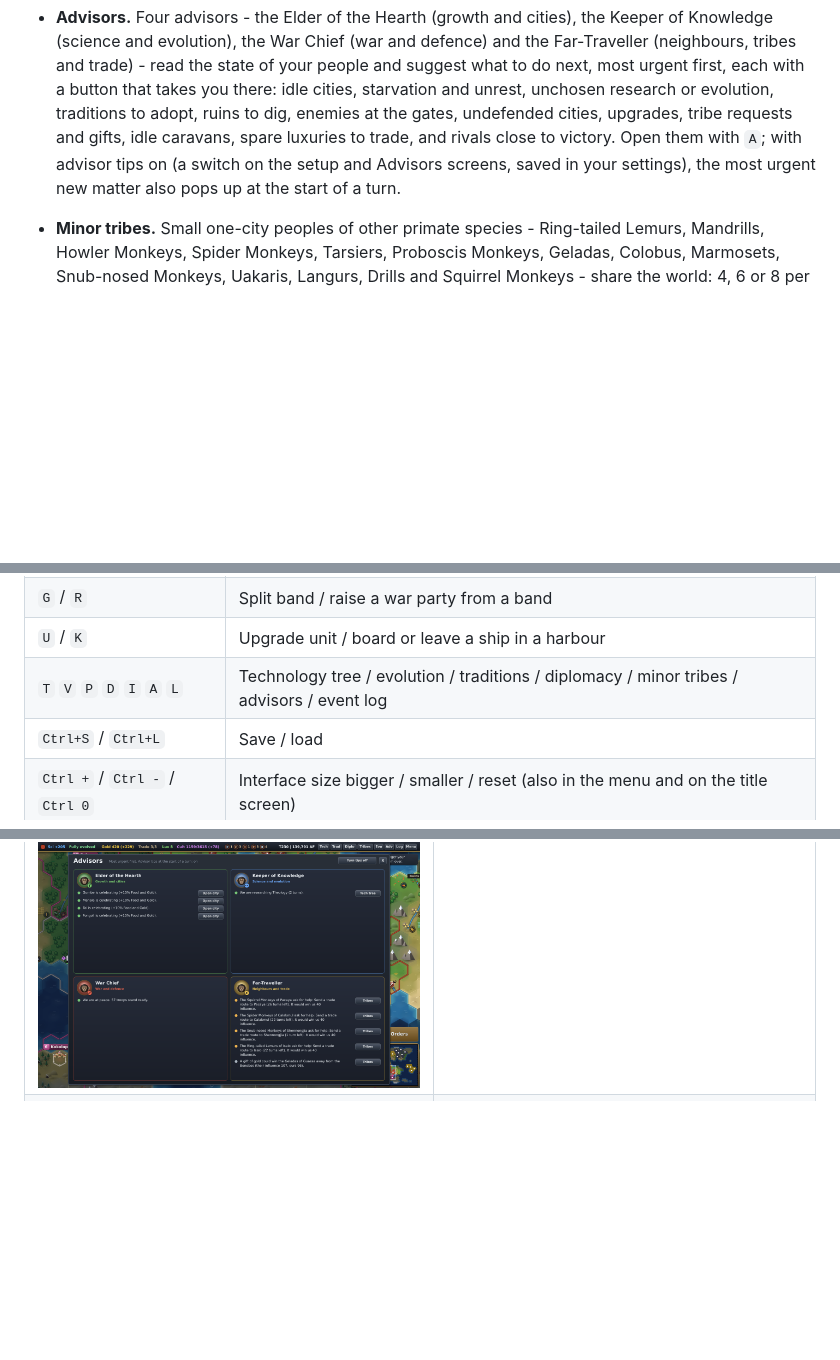
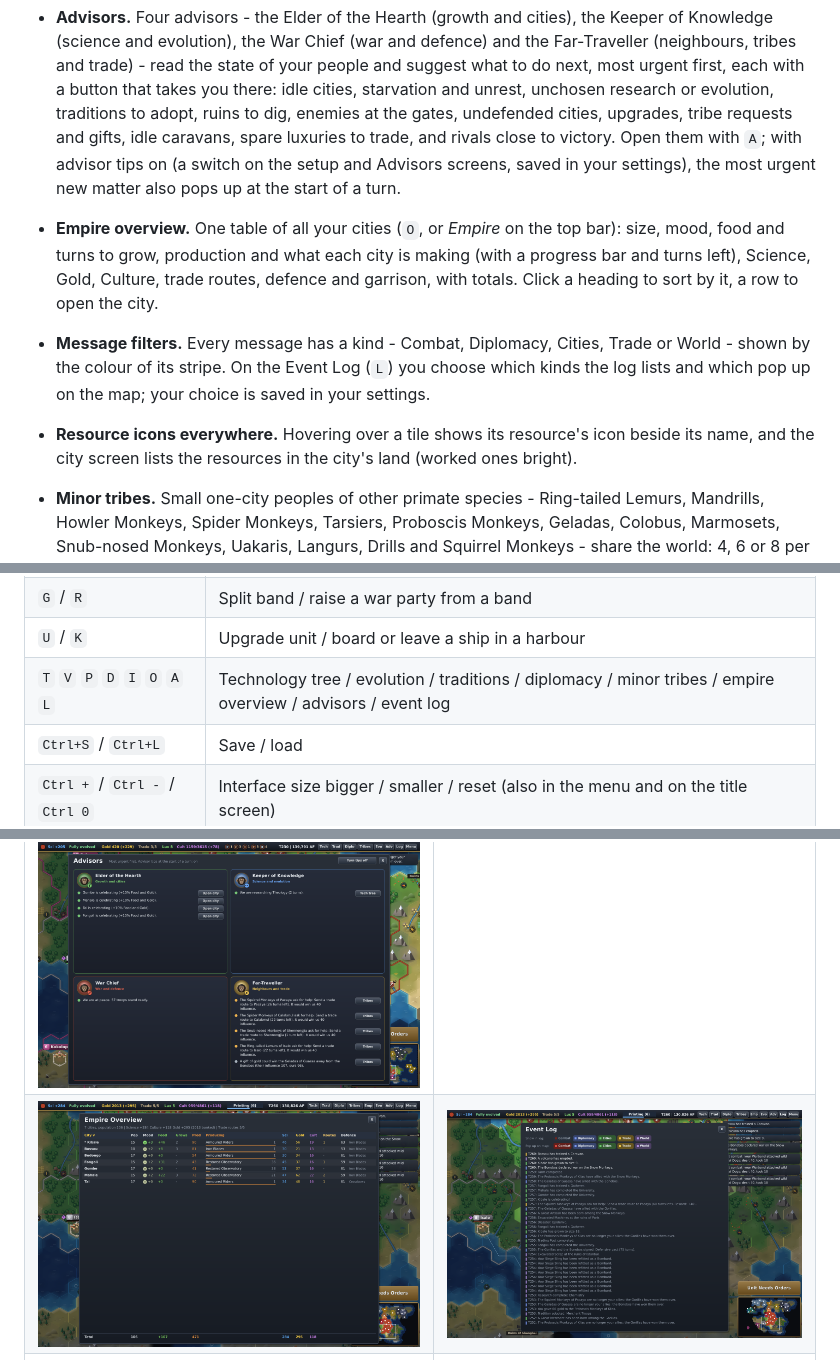
Before and after one commit to SplashMurray/rebirth-of-civilisation, a Markdown page: README.md, 3 parts joined by grey strips. Rendered like a GitHub page; pictures changed too: docs/screenshots/36_empire.png (added), docs/screenshots/37_log_filter.png (added); blank space fills up the shorter version.

Commit message:
Empire overview, message filters and resource icons (0.20.0)
Co-Authored-By: Claude Opus 5.5 <noreply@anthropic.com>
Claude-Session: https://claude.ai/code/session_0122f3TemfsDeFULegBrgGm5

```diff
--- a/README.md
+++ b/README.md
@@ -42,6 +42,9 @@
 * **Great Primates.** A people's Science, Production, Gold and trade routes, Culture and victories in battle build up points towards **Great Thinkers, Artisans, Merchants, Storytellers and Warleaders**, each born in your capital with a name of their own (each new one of a kind takes more points than the last; progress is shown on the Advisors screen). Spend their gift at once - a burst of Science (*Share Insight*), Production towards a city's work (*Masterwork*, not the Rebirth Project), a trade mission to another people's city for Gold and goodwill (much influence with a tribe), a Great Tale for Culture and a season of festivals (+2 Happiness everywhere), or a rallying cry that heals nearby troops and has them fight at +20% - or settle them in a city for a lasting +3 Science, Production or Culture or +4 Gold there.
 * **Tutorial.** *Tutorial* on the title screen (or the Tutorial switch when setting up a game) starts a guided first game: 20 steps from selecting your Roaming Band, moving, foraging and ending turns, through the Fall, evolution and research, to settling your first city, choosing production, improving the land, happiness, traditions, neighbours and tribes, ruins and trade, advisors and how to win. Each step points at the control or unit concerned and moves on by itself once you have done what it asks (or press Next); progress is saved with the game, and you can skip it at any time.
 * **Advisors.** Four advisors - the Elder of the Hearth (growth and cities), the Keeper of Knowledge (science and evolution), the War Chief (war and defence) and the Far-Traveller (neighbours, tribes and trade) - read the state of your people and suggest what to do next, most urgent first, each with a button that takes you there: idle cities, starvation and unrest, unchosen research or evolution, traditions to adopt, ruins to dig, enemies at the gates, undefended cities, upgrades, tribe requests and gifts, idle caravans, spare luxuries to trade, and rivals close to victory. Open them with `A`; with advisor tips on (a switch on the setup and Advisors screens, saved in your settings), the most urgent new matter also pops up at the start of a turn.
+* **Empire overview.** One table of all your cities (`O`, or *Empire* on the top bar): size, mood, food and turns to grow, production and what each city is making (with a progress bar and turns left), Science, Gold, Culture, trade routes, defence and garrison, with totals. Click a heading to sort by it, a row to open the city.
+* **Message filters.** Every message has a kind - Combat, Diplomacy, Cities, Trade or World - shown by the colour of its stripe. On the Event Log (`L`) you choose which kinds the log lists and which pop up on the map; your choice is saved in your settings.
+* **Resource icons everywhere.** Hovering over a tile shows its resource's icon beside its name, and the city screen lists the resources in the city's land (worked ones bright).
 * **Minor tribes.** Small one-city peoples of other primate species - Ring-tailed Lemurs, Mandrills, Howler Monkeys, Spider Monkeys, Tarsiers, Proboscis Monkeys, Geladas, Colobus, Marmosets, Snub-nosed Monkeys, Uakaris, Langurs, Drills and Squirrel Monkeys - share the world: 4, 6 or 8 per map. Each is **Cultured** (Culture), **Learned** (Science), **Mercantile** (Gold), **Maritime** (Food) or **Militant** (gifts of troops). Every species has an **influence** with each tribe: the first to meet them gets a head start, and gifts of gold, caravans to their home and doing what they ask (send a trade route, destroy the beasts troubling them) raise it, while it slowly fades. **Friends** (30+) receive the tribe's gift every turn; the species with the most influence (60+) is their **ally**: a double gift, the tribe's luxuries and strategic resources, open passage, and the tribe's warriors in its wars. Attack a tribe and the others grow wary; conquer one and they fear you. Rival species court the tribes too - and the aggressive ones sometimes swallow them. Everything is on the new **Tribes** screen (`I`).
 * **Happiness and luxuries.** Every city has a mood. Its first 5 citizens are content with nothing; each one beyond that wants more, as do the people of a large empire and a people weary of war (battles, losses and lost cities build war weariness; peace lets it fade). **Luxuries** make them happy: Honey, Cacao, Spices, Grapes, Salt, Pearls, Furs, Gems and Gold Ore. Each kind inside your borders - or lent to you in a deal - adds 1 happiness in every city, so a second source of the same luxury adds nothing, and is worth trading for a kind you lack. Totems, Shrines, Markets, Temples, the new Arena (Construction) and Stadium (Industrialisation), Hospitals and Broadcast Towers cheer their city; the **Festival Grounds** wonder cheers every city, as do the new *Mutual Grooming* and *Public Festivals* traditions and any natural wonder in a city's lands (*Rally Calls* halves war weariness). A city grows only while it has happiness to spare. With 3 or more to spare it **celebrates** (+10% Food and Gold); short of happiness it is **unhappy** and stops growing; 3 or more short, it falls into **unrest** (no growth, -25% Production, Science, Culture and Gold). A face beside the city's name shows its mood, the city screen explains it, and the top bar counts your luxuries and troubled cities. The AI settles near new luxuries, trades for them and builds for contentment.
 * **Navigable rivers.** Rivers run from springs in the hills down to the sea or into lakes, growing from streams into great rivers as tributaries join them. Unlike *Civilization*, **boats can sail them**: Dugout Canoes, War Galleys, Archer Galleys, Ironclads and the new **River Gunboat** (Steam Power, needs Coal) go up and down rivers, faster downstream with the current. Ocean-going ships are too big for rivers. A city on a river is an inland port: it can build river boats, send caravans by water along rivers, lakes and coasts, and be reached and attacked by enemy boats. River boats carry troops deep inland. Waterfalls block the way. On land, fording a river costs half a move extra unless a road bridges it. River tiles give +1 gold, and a city on or beside a river, lake or oasis has fresh water (+1 food). Rivers can flood the cities on their banks.
@@ -231,7 +234,7 @@
 | `B` `F` `S` `E` `X` `M` | Settle / found city, fortify, sleep, excavate ruins, decontaminate, move mode |
 | `G` / `R` | Split band / raise a war party from a band |
 | `U` / `K` | Upgrade unit / board or leave a ship in a harbour |
-| `T` `V` `P` `D` `I` `A` `L` | Technology tree / evolution / traditions / diplomacy / minor tribes / advisors / event log |
+| `T` `V` `P` `D` `I` `O` `A` `L` | Technology tree / evolution / traditions / diplomacy / minor tribes / empire overview / advisors / event log |
 | `Ctrl+S` / `Ctrl+L` | Save / load |
 | `Ctrl +` / `Ctrl -` / `Ctrl 0` | Interface size bigger / smaller / reset (also in the menu and on the title screen) |
 | `F1` | How to play |
@@ -252,6 +255,7 @@
 | ![The Tribes screen](docs/screenshots/30_tribes.png) | ![A tribe and its ally](docs/screenshots/31_tribe_city.png) |
 | ![Every resource](docs/screenshots/32_resources.png) | ![The tutorial](docs/screenshots/33_tutorial.png) |
 | ![Advisors](docs/screenshots/34_advisors.png) | |
+| ![Empire overview](docs/screenshots/36_empire.png) | ![Message filters](docs/screenshots/37_log_filter.png) |
 | ![Start](docs/screenshots/04_start_map.png) | ![The Fall](docs/screenshots/07_fall_popup.png) |
 | ![A drought](docs/screenshots/11c_disaster.png) | ![Late game](docs/screenshots/16_lategame.png) |
 | ![Excavating ruins](docs/screenshots/09_unit_panel.png) | ![Tech tree](docs/screenshots/10_tech_tree.png) |
```
Also changed, not shown: other parts of README.md (+1 -0 lines), 8 other files.
